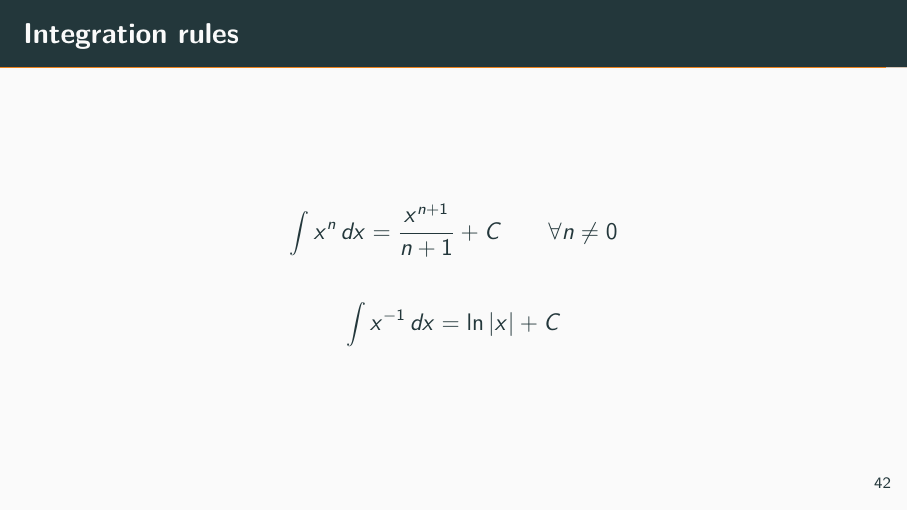
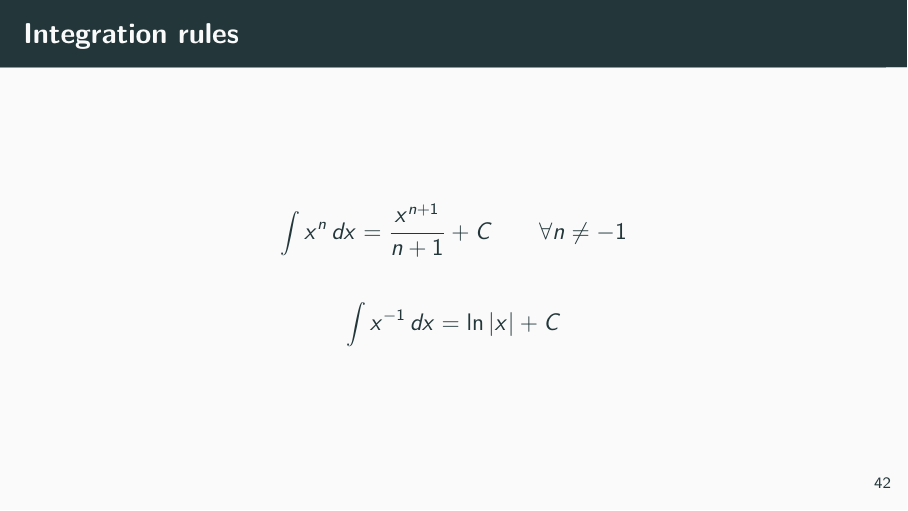
Before and after one commit to jabranham/math-camp, an R Markdown document (slides/2-calculus.Rmd): page 64 of 67. Rendered offline with R 4.5, knitr and Pandoc, then LaTeX, with nearby package versions.

Commit message:
Typo fix

```diff
--- a/slides/2-calculus.Rmd
+++ b/slides/2-calculus.Rmd
@@ -352,7 +352,7 @@ $$\int (f(x) + g(x)) \, dx = \int f(x) \, dx + \int g(x) \, dx$$
 
 ### Integration rules
 
-$$\int x^n \, dx = \frac{x^{n+1}}{n+1} + C \qquad \forall n \neq 0$$
+$$\int x^n \, dx = \frac{x^{n+1}}{n+1} + C \qquad \forall n \neq -1$$
 
 
 $$\int x^{-1} \, dx = \ln |x| + C$$
```
